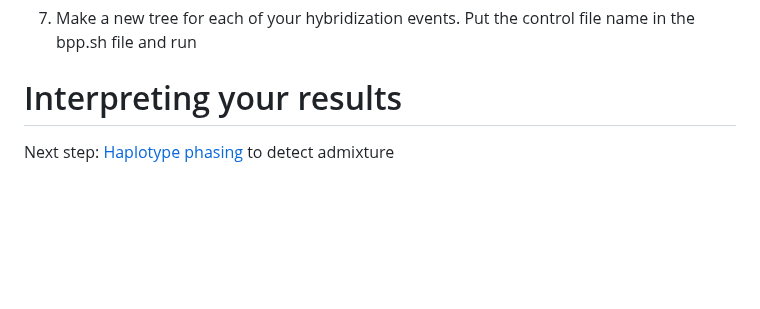
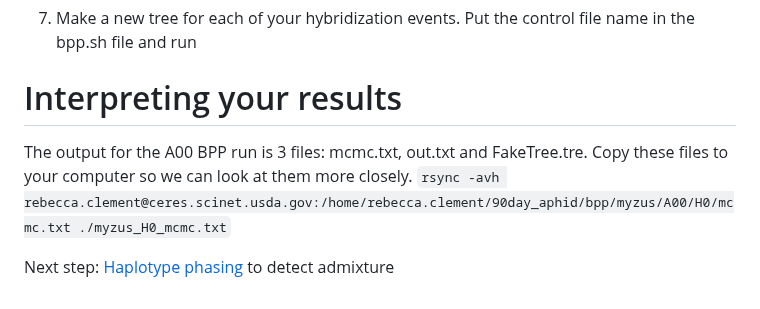
Before and after one commit to rebeclem/aphids, a Markdown page: bpp.md, the part around the change. Drawn GitHub-style; blank space fills up the shorter version.

Commit message:
added copy mcmc files

```diff
--- a/bpp.md
+++ b/bpp.md
@@ -59,5 +59,6 @@ hybridization C B, S T as Q H tau=yes, yes phi=.0348
 
 # Interpreting your results
 
+The output for the A00 BPP run is 3 files: mcmc.txt, out.txt and FakeTree.tre. Copy these files to your computer so we can look at them more closely. `rsync -avh rebecca.clement@ceres.scinet.usda.gov:/home/rebecca.clement/90day_aphid/bpp/myzus/A00/H0/mcmc.txt ./myzus_H0_mcmc.txt`
 
 Next step: [Haplotype phasing](haplotype.md) to detect admixture
```
